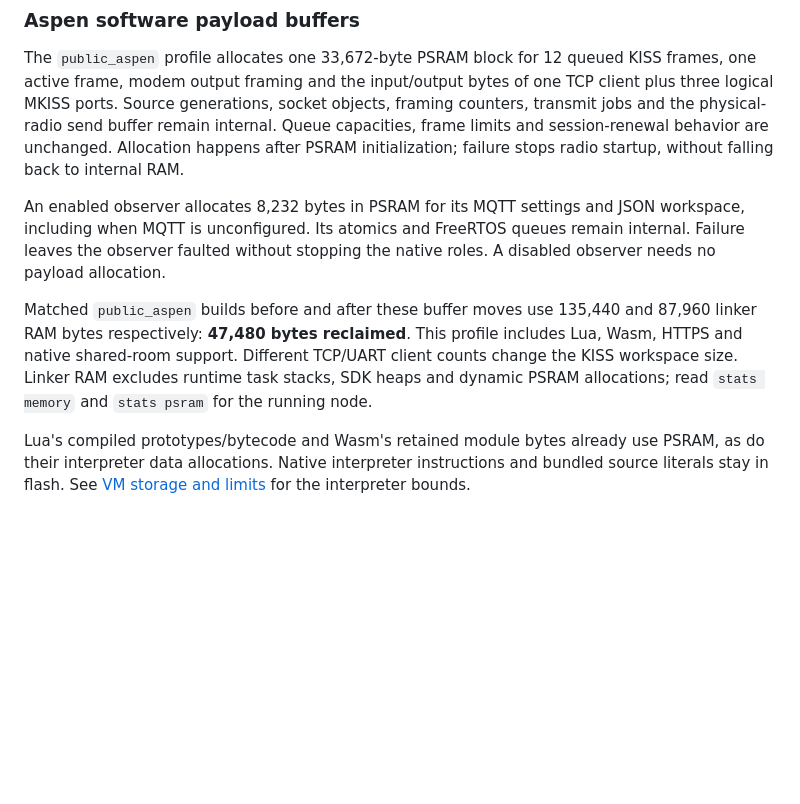
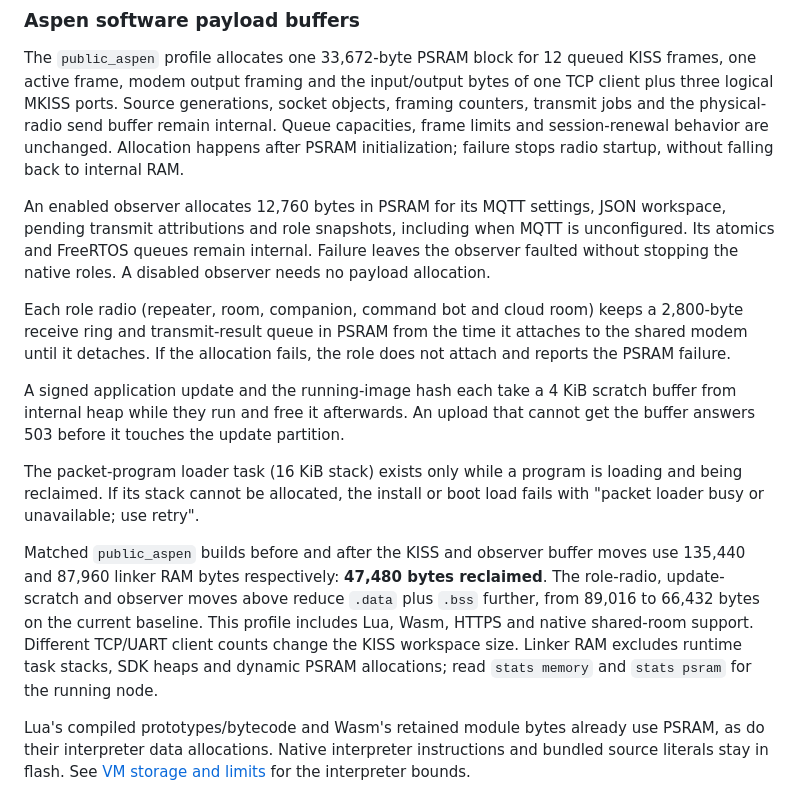
Before and after one commit to slepp/meshcore-aspen, a Markdown page: firmware/esp32/resource-budget.md, the part around the change. Drawn GitHub-style; blank space fills up the shorter version.

Commit message:
docs(esp32): record the PSRAM and scratch buffer placements

```diff
--- a/firmware/esp32/resource-budget.md
+++ b/firmware/esp32/resource-budget.md
@@ -82,17 +82,33 @@ remain internal. Queue capacities, frame limits and session-renewal behavior
 are unchanged. Allocation happens after PSRAM initialization; failure stops
 radio startup, without falling back to internal RAM.
 
-An enabled observer allocates 8,232 bytes in PSRAM for its MQTT settings and
-JSON workspace, including when MQTT is unconfigured. Its atomics and FreeRTOS
-queues remain internal. Failure leaves the observer faulted without stopping
-the native roles. A disabled observer needs no payload allocation.
+An enabled observer allocates 12,760 bytes in PSRAM for its MQTT settings, JSON
+workspace, pending transmit attributions and role snapshots, including when MQTT
+is unconfigured. Its atomics and FreeRTOS queues remain internal. Failure leaves
+the observer faulted without stopping the native roles. A disabled observer needs
+no payload allocation.
 
-Matched `public_aspen` builds before and after these buffer moves use
-135,440 and 87,960 linker RAM bytes respectively: **47,480 bytes reclaimed**.
-This profile includes Lua, Wasm, HTTPS and native shared-room support. Different
-TCP/UART client counts change the KISS workspace size. Linker RAM excludes
-runtime task stacks, SDK heaps and dynamic PSRAM allocations; read
-`stats memory` and `stats psram` for the running node.
+Each role radio (repeater, room, companion, command bot and cloud room) keeps a
+2,800-byte receive ring and transmit-result queue in PSRAM from the time it
+attaches to the shared modem until it detaches. If the allocation fails, the
+role does not attach and reports the PSRAM failure.
+
+A signed application update and the running-image hash each take a 4 KiB scratch
+buffer from internal heap while they run and free it afterwards. An upload that
+cannot get the buffer answers 503 before it touches the update partition.
+
+The packet-program loader task (16 KiB stack) exists only while a program is
+loading and being reclaimed. If its stack cannot be allocated, the install or
+boot load fails with "packet loader busy or unavailable; use retry".
+
+Matched `public_aspen` builds before and after the KISS and observer buffer
+moves use 135,440 and 87,960 linker RAM bytes respectively: **47,480 bytes
+reclaimed**. The role-radio, update-scratch and observer moves above reduce
+`.data` plus `.bss` further, from 89,016 to 66,432 bytes on the current baseline. This profile includes
+Lua, Wasm, HTTPS and native shared-room support. Different TCP/UART client counts
+change the KISS workspace size. Linker RAM excludes runtime task stacks, SDK heaps
+and dynamic PSRAM allocations; read `stats memory` and `stats psram` for the
+running node.
 
 Lua's compiled prototypes/bytecode and Wasm's retained module bytes already
 use PSRAM, as do their interpreter data allocations. Native interpreter
```
